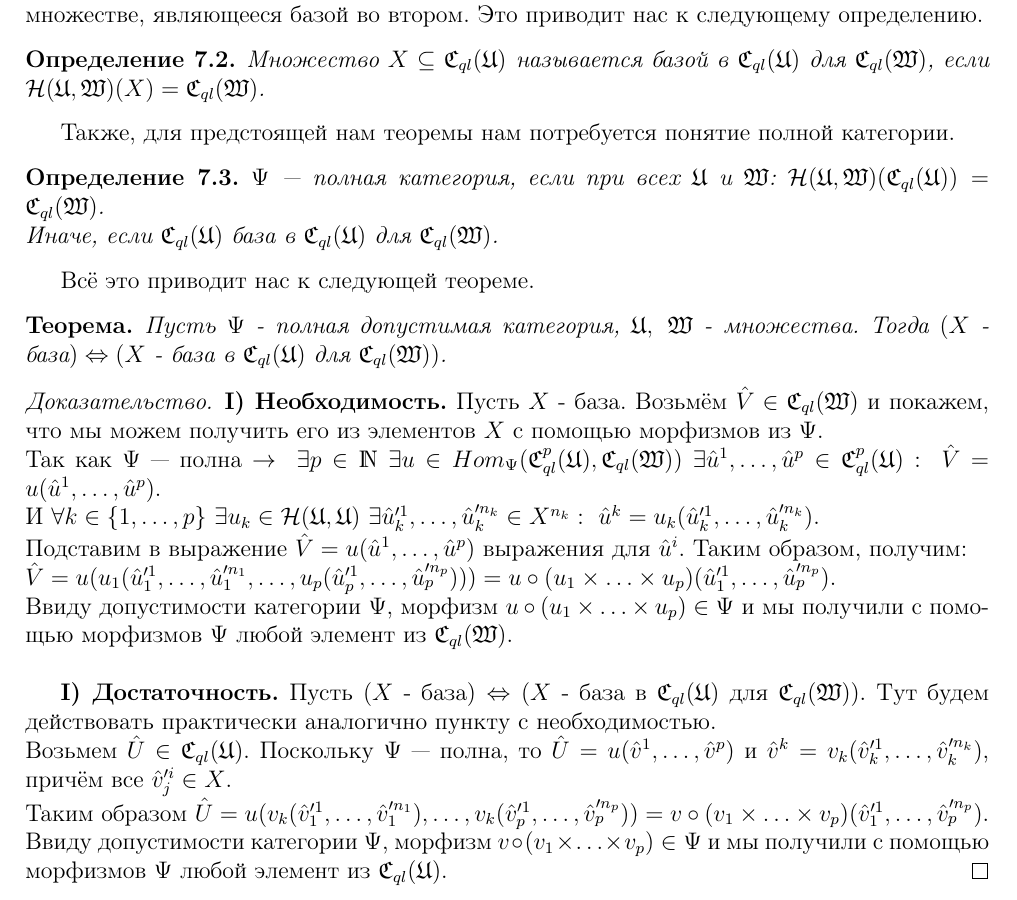
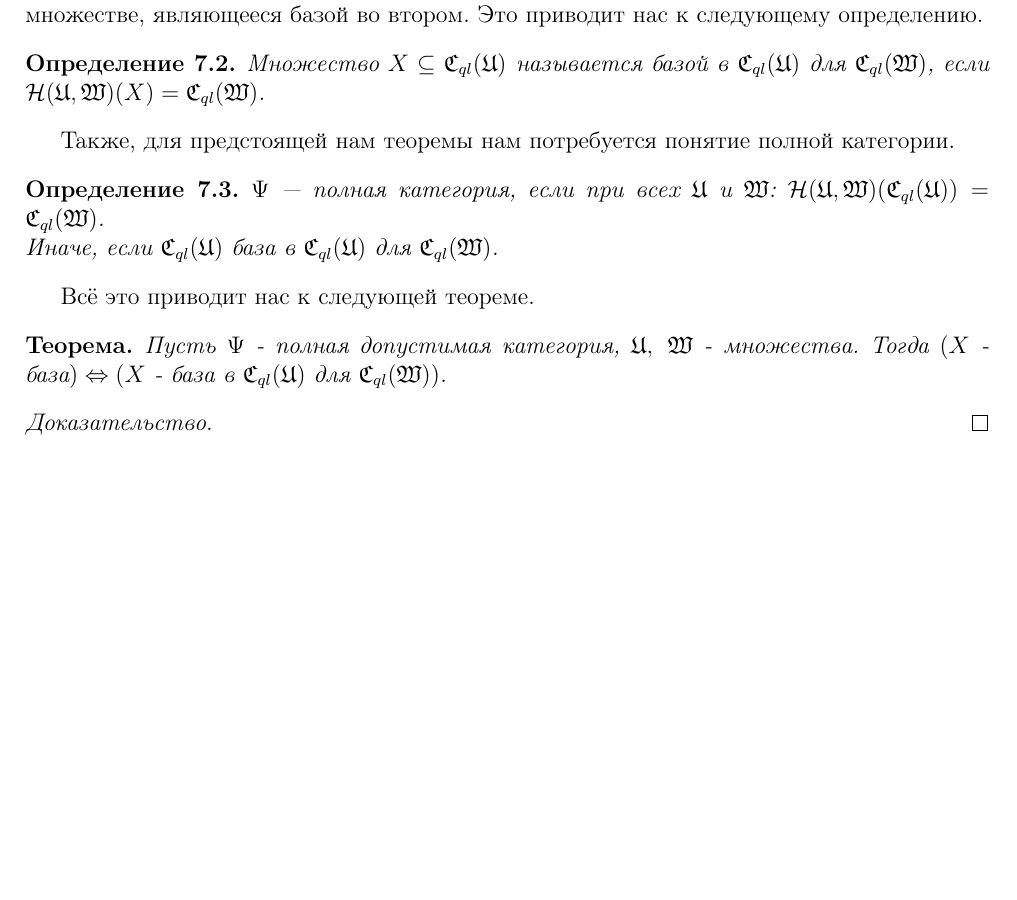
Before and after one commit to Miackulp/RudLect, a LaTeX document (Rud_lect.tex, which reads shortcuts.sty): part of page 15 of 18, cut so that both start at the same text, the shorter picture padded with empty space. Compiled offline with pdfLaTeX.

Commit message:
Revert "lect7 theorem"
This reverts commit 116042f06cb7dc7fc0e070f4225a91b27dd8f6ef.

```diff
--- a/Rud_lect.tex
+++ b/Rud_lect.tex
@@ -11,7 +11,6 @@
 \usepackage{amsmath}
 \usepackage{eufrak}
 \usepackage{amsthm}
-\usepackage{dsfont}
 
 \usepackage{color}
 
@@ -410,17 +409,6 @@ $\Psi$~--- полная категория, если при всех $\frakU$ и
 Пусть $\Psi$ - полная допустимая категория, $\frakU,\ \frakW$ - множества. Тогда $(X$ - база$)\Leftrightarrow(X$ - база в $\Cql(\frakU)$ для $\Cql(\frakW))$.
 \end{theorem}
 \begin{proof}
-\textbf{I) Необходимость.} Пусть $X$ - база. Возьмём $\hat{V} \in \Cql(\frakW)$ и покажем, что мы можем получить его из элементов $X$ с помощью морфизмов из $\Psi$. \\
-Так как $\Psi$~--- полна $\rightarrow\ \exists p \in \mathds{N}\ \exists u \in Hom_{\Psi}(\Cql^p(\frakU), \Cql(\frakW))\ \exists \hu^1,\ldots,\hu^p \in \Cql^p(\frakU):\ \hat{V} = u(\hu^1,\ldots,\hu^p)$. \\
-И $\forall k\in\{1,\ldots,p\}\ \exists u_k \in \calH(\frakU, \frakU)\ \exists \hu'^1_k,\ldots,\hu'^{n_k}_k \in X^{n_k}:\ \hu^k = u_k(\hu'^1_k,\ldots,\hu'^{n_k}_k)$.\\
-Подставим в выражение $\hat{V} = u(\hu^1,\ldots,\hu^p)$ выражения для $\hu^i$. Таким образом, получим:\\
-$\hat{V} = u(u_1(\hu'^1_1,\ldots,\hu'^{n_1}_1,\ldots,u_p(\hu'^1_p,\ldots,\hu'^{n_p}_p))) = u\circ(u_1\times\ldots\times u_p)(\hu'^1_1,\ldots,\hu'^{n_p}_p)$. \\
-Ввиду допустимости категории $\Psi$, морфизм $u\circ(u_1\times\ldots\times u_p) \in \Psi$ и мы получили с помощью морфизмов $\Psi$ любой элемент из $\Cql(\frakW)$. \\
-
-\textbf{I) Достаточность.} Пусть $(X$ - база$)\Leftrightarrow(X$ - база в $\Cql(\frakU)$ для $\Cql(\frakW))$. Тут будем действовать практически аналогично пункту с необходимостью. \\
-Возьмем $\hat{U} \in \Cql(\frakU)$. Поскольку $\Psi$~--- полна, то $\hat{U} = u(\hv^1,\ldots,\hv^p)$ и $\hv^k = v_k(\hv'^1_k,\ldots,\hv'^{n_k}_k)$, причём все $\hv'^i_j \in X$.\\
-Таким образом    $\hat{U} = u(v_k(\hv'^1_1,\ldots,\hv'^{n_1}_1),\ldots,v_k(\hv'^1_p,\ldots,\hv'^{n_p}_p)) = v\circ(v_1\times\ldots\times v_p)(\hv'^1_1,\ldots,\hv'^{n_p}_p)$.\\
-Ввиду допустимости категории $\Psi$, морфизм $v\circ(v_1\times\ldots\times v_p) \in \Psi$ и мы получили с помощью морфизмов $\Psi$ любой элемент из $\Cql(\frakU)$.
 \end{proof}
 
 \chapter{Лекция 8}
--- a/shortcuts.sty
+++ b/shortcuts.sty
@@ -11,5 +11,3 @@
 \newcommand{\frakm}{\mathfrak{m}}
 \newcommand{\calR}{\mathcal{R}}
 \newcommand{\frakI}{\mathfrak{I}}
-\newcommand{\hu}{\hat{u}}
-\newcommand{\hv}{\hat{v}}
```
